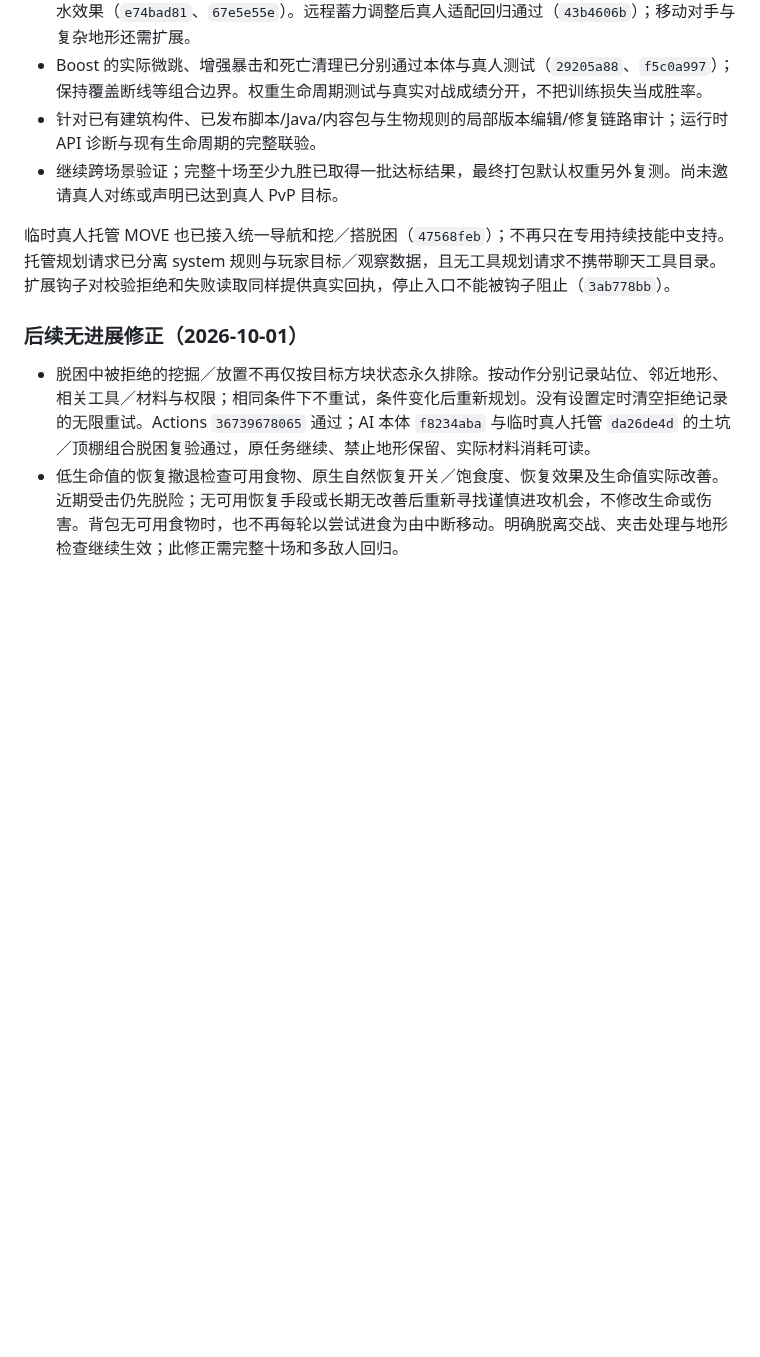
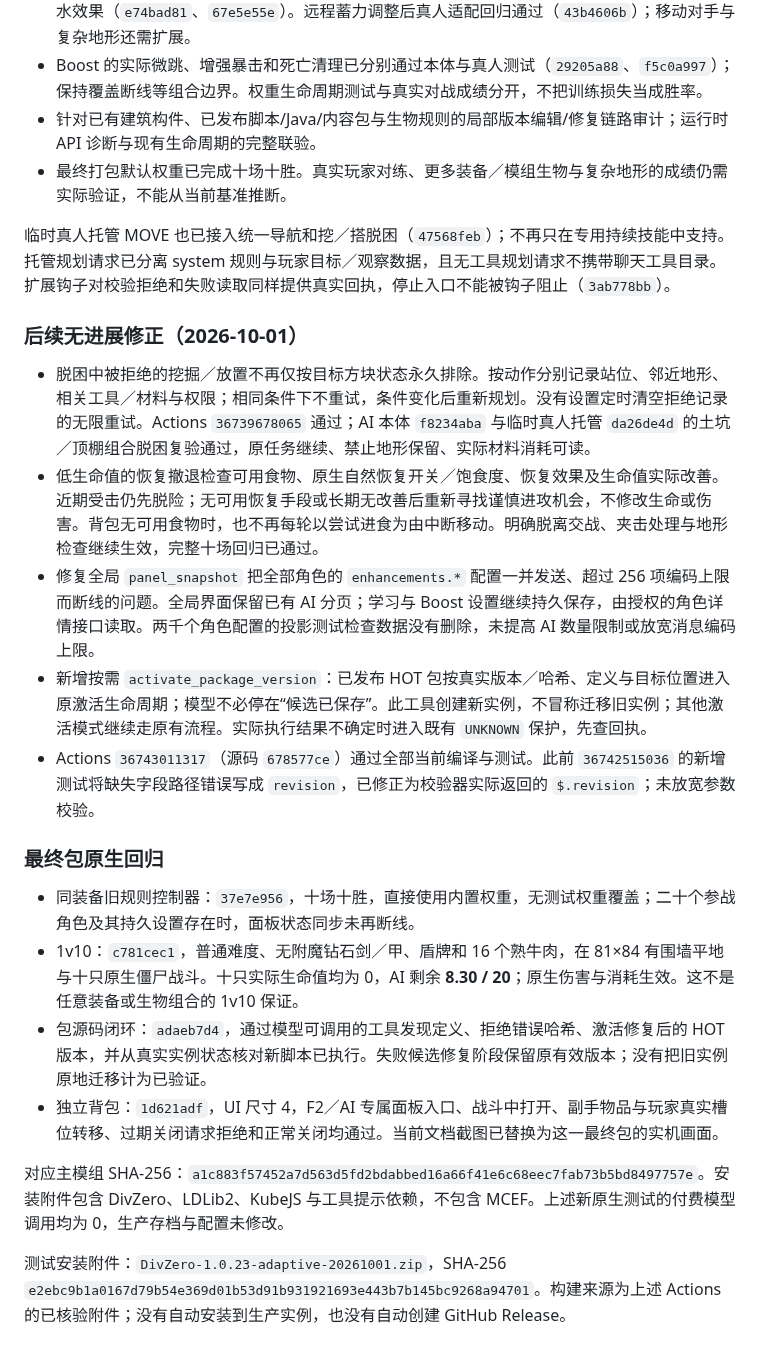
Before and after one commit to gaoshanliuni/divzero, a Markdown page: docs/ADAPTIVE_AGENT_UPGRADE.md, the part around one of its changes. Drawn GitHub-style; blank space fills up the shorter version.

```diff
--- a/docs/ADAPTIVE_AGENT_UPGRADE.md
+++ b/docs/ADAPTIVE_AGENT_UPGRADE.md
@@ -94,11 +108,25 @@
 - 弓、弩、三叉戟、雪球、鸡蛋和喷溅药水已在 AI 本体及真人托管上分别验证实际发射、命中或药水效果（`e74bad81`、`67e5e55e`）。远程蓄力调整后真人适配回归通过（`43b4606b`）；移动对手与复杂地形还需扩展。
 - Boost 的实际微跳、增强暴击和死亡清理已分别通过本体与真人测试（`29205a88`、`f5c0a997`）；保持覆盖断线等组合边界。权重生命周期测试与真实对战成绩分开，不把训练损失当成胜率。
 - 针对已有建筑构件、已发布脚本/Java/内容包与生物规则的局部版本编辑/修复链路审计；运行时 API 诊断与现有生命周期的完整联验。
-- 继续跨场景验证；完整十场至少九胜已取得一批达标结果，最终打包默认权重另外复测。尚未邀请真人对练或声明已达到真人 PvP 目标。
+- 最终打包默认权重已完成十场十胜。真实玩家对练、更多装备／模组生物与复杂地形的成绩仍需实际验证，不能从当前基准推断。
 
 临时真人托管 MOVE 也已接入统一导航和挖／搭脱困（`47568feb`）；不再只在专用持续技能中支持。托管规划请求已分离 system 规则与玩家目标／观察数据，且无工具规划请求不携带聊天工具目录。扩展钩子对校验拒绝和失败读取同样提供真实回执，停止入口不能被钩子阻止（`3ab778bb`）。
 
 ### 后续无进展修正（2026-10-01）
 
 - 脱困中被拒绝的挖掘／放置不再仅按目标方块状态永久排除。按动作分别记录站位、邻近地形、相关工具／材料与权限；相同条件下不重试，条件变化后重新规划。没有设置定时清空拒绝记录的无限重试。Actions `36739678065` 通过；AI 本体 `f8234aba` 与临时真人托管 `da26de4d` 的土坑／顶棚组合脱困复验通过，原任务继续、禁止地形保留、实际材料消耗可读。
-- 低生命值的恢复撤退检查可用食物、原生自然恢复开关／饱食度、恢复效果及生命值实际改善。近期受击仍先脱险；无可用恢复手段或长期无改善后重新寻找谨慎进攻机会，不修改生命或伤害。背包无可用食物时，也不再每轮以尝试进食为由中断移动。明确脱离交战、夹击处理与地形检查继续生效；此修正需完整十场和多敌人回归。
+- 低生命值的恢复撤退检查可用食物、原生自然恢复开关／饱食度、恢复效果及生命值实际改善。近期受击仍先脱险；无可用恢复手段或长期无改善后重新寻找谨慎进攻机会，不修改生命或伤害。背包无可用食物时，也不再每轮以尝试进食为由中断移动。明确脱离交战、夹击处理与地形检查继续生效，完整十场回归已通过。
+- 修复全局 `panel_snapshot` 把全部角色的 `enhancements.*` 配置一并发送、超过 256 项编码上限而断线的问题。全局界面保留已有 AI 分页；学习与 Boost 设置继续持久保存，由授权的角色详情接口读取。两千个角色配置的投影测试检查数据没有删除，未提高 AI 数量限制或放宽消息编码上限。
+- 新增按需 `activate_package_version`：已发布 HOT 包按真实版本／哈希、定义与目标位置进入原激活生命周期；模型不必停在“候选已保存”。此工具创建新实例，不冒称迁移旧实例；其他激活模式继续走原有流程。实际执行结果不确定时进入既有 `UNKNOWN` 保护，先查回执。
+- Actions `36743011317`（源码 `678577ce`）通过全部当前编译与测试。此前 `36742515036` 的新增测试将缺失字段路径错误写成 `revision`，已修正为校验器实际返回的 `$.revision`；未放宽参数校验。
+
+### 最终包原生回归
+
+- 同装备旧规则控制器：`37e7e956`，十场十胜，直接使用内置权重，无测试权重覆盖；二十个参战角色及其持久设置存在时，面板状态同步未再断线。
+- 1v10：`c781cec1`，普通难度、无附魔钻石剑／甲、盾牌和 16 个熟牛肉，在 81×84 有围墙平地与十只原生僵尸战斗。十只实际生命值均为 0，AI 剩余 **8.30 / 20**；原生伤害与消耗生效。这不是任意装备或生物组合的 1v10 保证。
+- 包源码闭环：`adaeb7d4`，通过模型可调用的工具发现定义、拒绝错误哈希、激活修复后的 HOT 版本，并从真实实例状态核对新脚本已执行。失败候选修复阶段保留原有效版本；没有把旧实例原地迁移计为已验证。
+- 独立背包：`1d621adf`，UI 尺寸 4，F2／AI 专属面板入口、战斗中打开、副手物品与玩家真实槽位转移、过期关闭请求拒绝和正常关闭均通过。当前文档截图已替换为这一最终包的实机画面。
+
+对应主模组 SHA-256：`a1c883f57452a7d563d5fd2bdabbed16a66f41e6c68eec7fab73b5bd8497757e`。安装附件包含 DivZero、LDLib2、KubeJS 与工具提示依赖，不包含 MCEF。上述新原生测试的付费模型调用均为 0，生产存档与配置未修改。
+
+测试安装附件：`DivZero-1.0.23-adaptive-20261001.zip`，SHA-256 `e2ebc9b1a0167d79b54e369d01b53d91b931921693e443b7b145bc9268a94701`。构建来源为上述 Actions 的已核验附件；没有自动安装到生产实例，也没有自动创建 GitHub Release。
```
Also changed, not shown: other parts of docs/ADAPTIVE_AGENT_UPGRADE.md (+15 -1 lines), docs/images/README.md (+8 -0 lines), docs/images/native-inventory-current.png, 1 other file.
